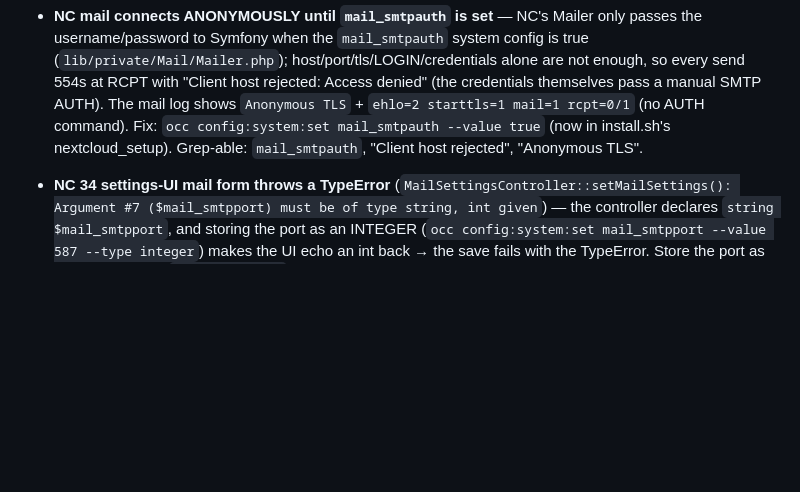
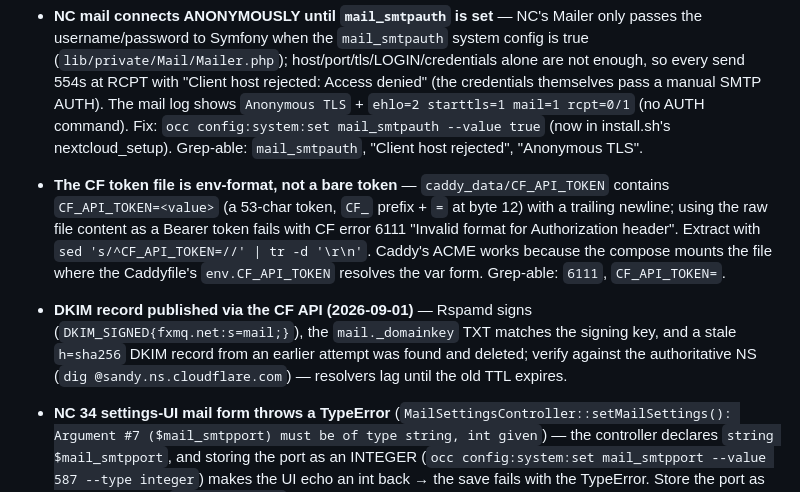
Before and after one commit to kefohaine/server, a Markdown page: docs/ISSUES.md, the part around the change. Drawn GitHub-style; blank space fills up the shorter version.

Commit message:
DKIM: record published via CF API, stale h=sha256 record removed; lessons: CF token file is env-format (CF_API_TOKEN= prefix)

```diff
--- a/docs/ISSUES.md
+++ b/docs/ISSUES.md
@@ -358,6 +358,8 @@ Resolved items grouped by month. One line per item, aggressively short.
 
 Facts that were non-obvious and only surfaced by grepping the repo or hitting an error — kept so a future agent doesn't have to re-discover them. See `docs/GUIDE.md` § Operational gotchas for the operational checklist.
 - **NC mail connects ANONYMOUSLY until `mail_smtpauth` is set** — NC's Mailer only passes the username/password to Symfony when the `mail_smtpauth` system config is true (`lib/private/Mail/Mailer.php`); host/port/tls/LOGIN/credentials alone are not enough, so every send 554s at RCPT with "Client host rejected: Access denied" (the credentials themselves pass a manual SMTP AUTH). The mail log shows `Anonymous TLS` + `ehlo=2 starttls=1 mail=1 rcpt=0/1` (no AUTH command). Fix: `occ config:system:set mail_smtpauth --value true` (now in install.sh's nextcloud_setup). Grep-able: `mail_smtpauth`, "Client host rejected", "Anonymous TLS".
+- **The CF token file is env-format, not a bare token** — `caddy_data/CF_API_TOKEN` contains `CF_API_TOKEN=<value>` (a 53-char token, `CF_` prefix + `=` at byte 12) with a trailing newline; using the raw file content as a Bearer token fails with CF error 6111 "Invalid format for Authorization header". Extract with `sed 's/^CF_API_TOKEN=//' | tr -d '\r\n'`. Caddy's ACME works because the compose mounts the file where the Caddyfile's `env.CF_API_TOKEN` resolves the var form. Grep-able: `6111`, `CF_API_TOKEN=`.
+- **DKIM record published via the CF API (2026-09-01)** — Rspamd signs (`DKIM_SIGNED{fxmq.net:s=mail;}`), the `mail._domainkey` TXT matches the signing key, and a stale `h=sha256` DKIM record from an earlier attempt was found and deleted; verify against the authoritative NS (`dig @sandy.ns.cloudflare.com`) — resolvers lag until the old TTL expires.
 - **NC 34 settings-UI mail form throws a TypeError** (`MailSettingsController::setMailSettings(): Argument #7 ($mail_smtpport) must be of type string, int given`) — the controller declares `string $mail_smtpport`, and storing the port as an INTEGER (`occ config:system:set mail_smtpport --value 587 --type integer`) makes the UI echo an int back → the save fails with the TypeError. Store the port as a plain string (no `--type integer`) and the UI save works. Related UI traps: the form writes whatever it posts — an untouched encryption dropdown or credential fields save as EMPTY (clobbering the occ-set `mail_smtpsecure`/`mail_smtpname`), and the masked password field posts the literal `********` placeholder as the real password. In 34.0.3 the mail settings UI is not trustworthy — configure via occ/`make nc-config-set` and only use the UI's "Send email" test on a freshly loaded page. Grep-able: `mail_smtpport`, "must be of type string", `********`.
 - **NC primary object store keys blobs by `urn:oid:<fileid>`** — never by path. Migrating local files to a primary S3 store = upload each local file to the key `urn:oid:<filecache fileid>` (NOT a path-based tree copy — a path copy produces 403/404 reads and empty listings) AND move the filecache rows to the `object::*` storages (`UPDATE oc_filecache SET storage=<object::numeric_id> ...`; `files:scan` does NOT migrate rows — without the move, `Cache` lookups work but the user view returns 0 entries). The datadirectory (appdata) is object-backed too under primary store (`object::store:amazon::nextcloud`), so appdata blobs must be uploaded as well. Verify with a php probe through `\OC\Files\Filesystem::getView()` + `file_get_contents` and check the S3 access log for the GET. Grep-able: `urn:oid`, `object::store:amazon::nextcloud`, "Could not get object".
 - **Garage publishes NO static binaries** — the official artifact is the Docker image `dxflrs/garage` (distroless: no entrypoint and no `sh`, binary at `/garage` — invoke `/garage server -c ...` explicitly). v2 config gotchas: nested `s3_api = { api_bind_addr = ..., s3_region = "garage" }` + `admin = { api_addr, admin_token }` + `replication_factor = 1` — the docs' flat keys (`api_bind_addr`/`s3_region`) fail with "missing field s3_api", and a wrong field inside `s3_api` (e.g. `api_addr`) is silently ignored so the S3 listener never binds. Grep-able: `s3_api`, `api_bind_addr`, `replication_factor`.
```
